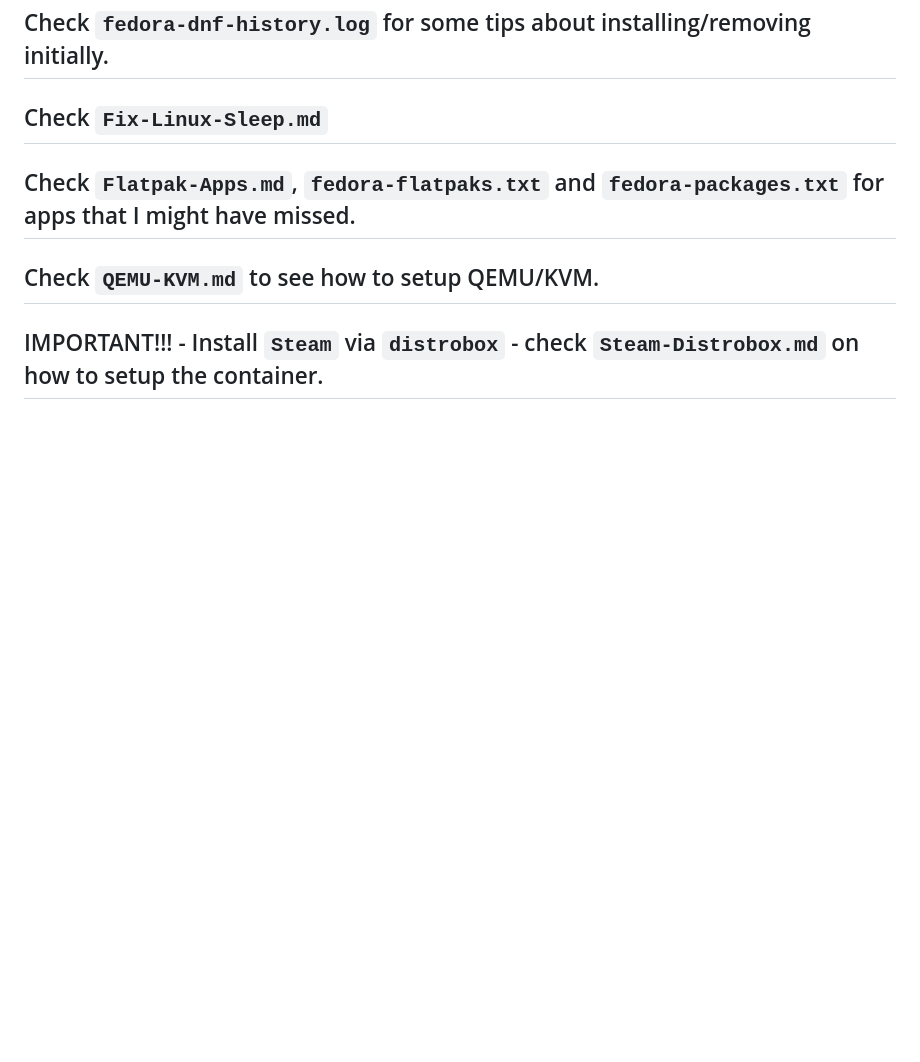
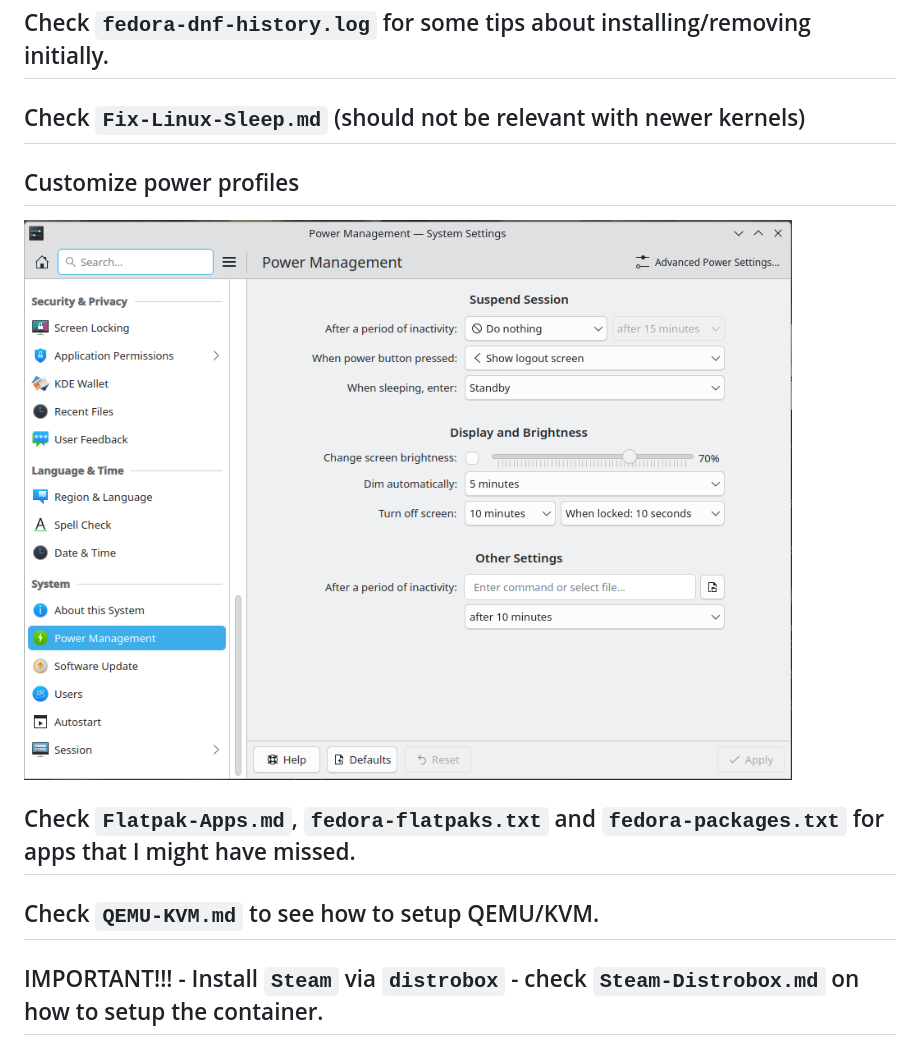
Before and after one commit to AleksandarBayrev/general-linux-fixes, a Markdown page: Fedora-After-Install.md, the part around the change. Drawn GitHub-style; pictures changed too: kde-power-profiles.png (added); blank space fills up the shorter version.

Commit message:
Update Fedora

```diff
--- a/Fedora-After-Install.md
+++ b/Fedora-After-Install.md
@@ -80,7 +80,11 @@
 
 ## Check `fedora-dnf-history.log` for some tips about installing/removing initially.
 
-## Check `Fix-Linux-Sleep.md`
+## Check `Fix-Linux-Sleep.md` (should not be relevant with newer kernels)
+
+## Customize power profiles
+
+<img src="./kde-power-profiles.png" />
 
 ## Check `Flatpak-Apps.md`, `fedora-flatpaks.txt` and `fedora-packages.txt` for apps that I might have missed.
 
```
